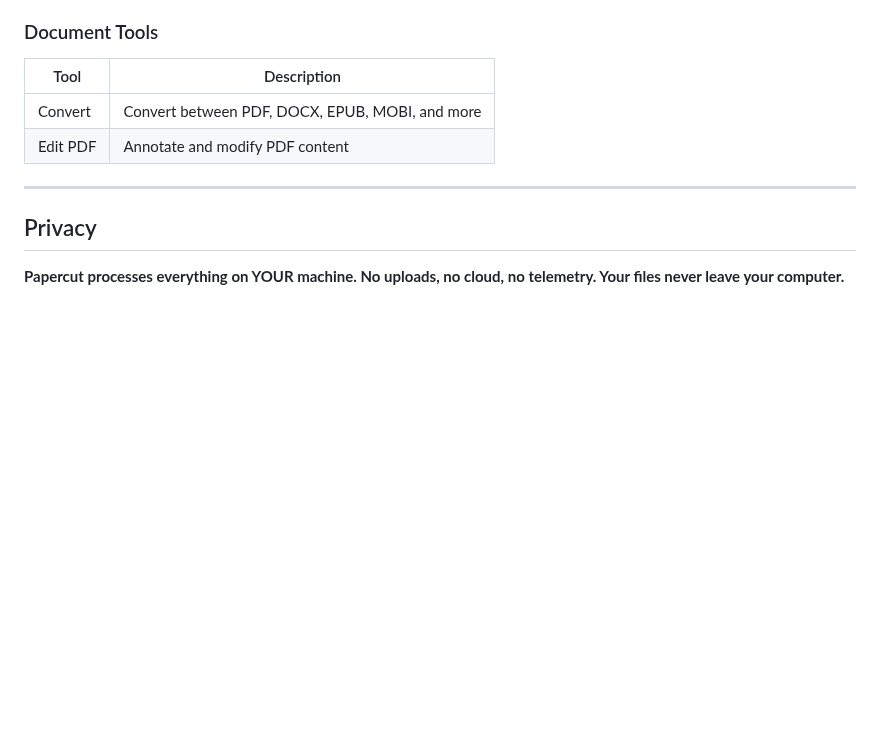
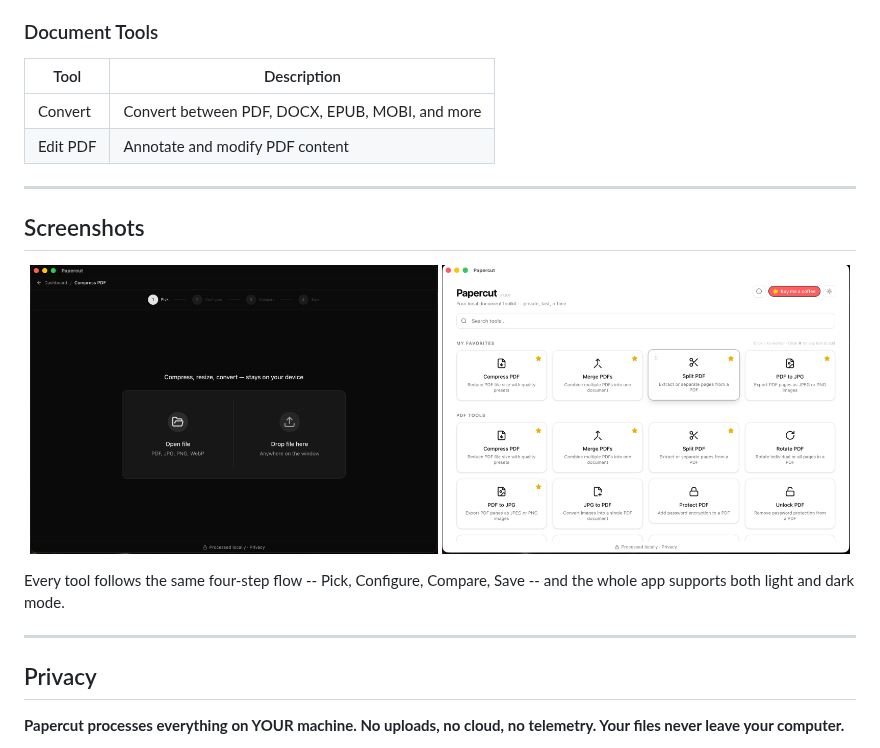
Before and after one commit to shyhunter/PaperOtter, a Markdown page: README.md, the part around one of its changes. Drawn GitHub-style; pictures changed too: docs/screenshots/dashboard-light.png (added), docs/screenshots/tool-pick-step.png (added); blank space fills up the shorter version.

Commit message:
docs: add real screenshots to the README
Replaces the hero TODO and adds a Screenshots section, using actual
app screenshots you provided (deduped from 7 down to 4 unique shots
-- two were near-identical repeats):

- dashboard-dark.png: hero, top of README
- tool-pick-step.png + dashboard-light.png: Screenshots section,
  showing the four-step tool flow and light/dark mode support

Left out a fifth (the Privacy dialog): it showed the now-corrected
"no network permissions" text from before df0bfcb, so embedding it
would have baked a stale claim into permanent docs. Can be added
once that fix ships and a fresh screenshot is taken.

Co-Authored-By: Claude Sonnet 5 <noreply@anthropic.com>

```diff
--- a/README.md
+++ b/README.md
@@ -53,6 +55,18 @@ Papercut ships with **21 built-in tools** across three categories -- all running
 |------|-------------|
 | Convert | Convert between PDF, DOCX, EPUB, MOBI, and more |
 | Edit PDF | Annotate and modify PDF content |
+
+---
+
+## Screenshots
+
+<p align="center">
+  <img src="docs/screenshots/tool-pick-step.png" alt="Compress PDF tool - pick a file to open or drop" width="49%">
+  <img src="docs/screenshots/dashboard-light.png" alt="Papercut dashboard in light mode" width="49%">
+</p>
+
+Every tool follows the same four-step flow -- Pick, Configure, Compare, Save
+-- and the whole app supports both light and dark mode.
 
 ---
 
```
Also changed, not shown: other parts of README.md (+3 -1 lines), docs/screenshots/dashboard-dark.png (added), docs/screenshots/hero.png (added).
